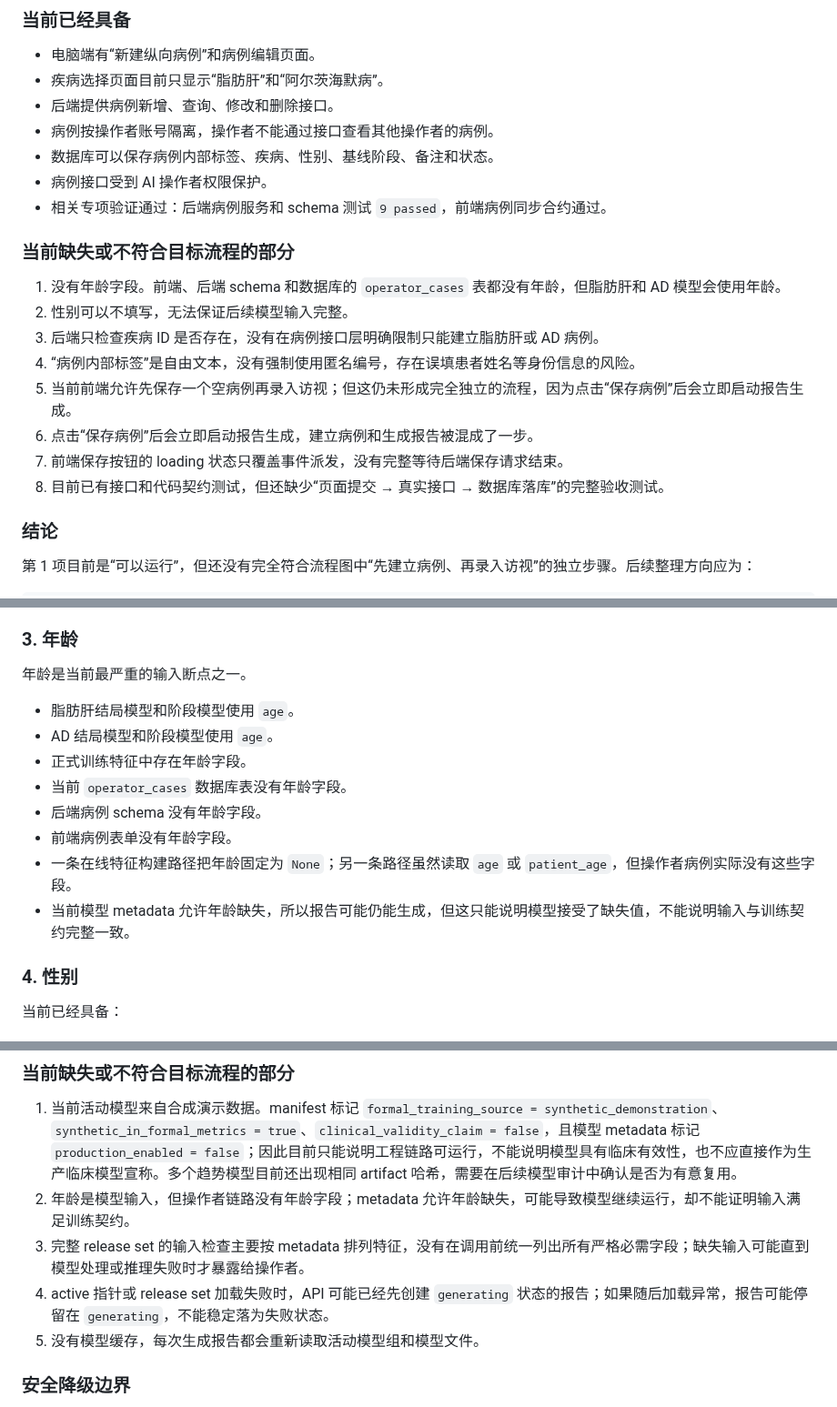
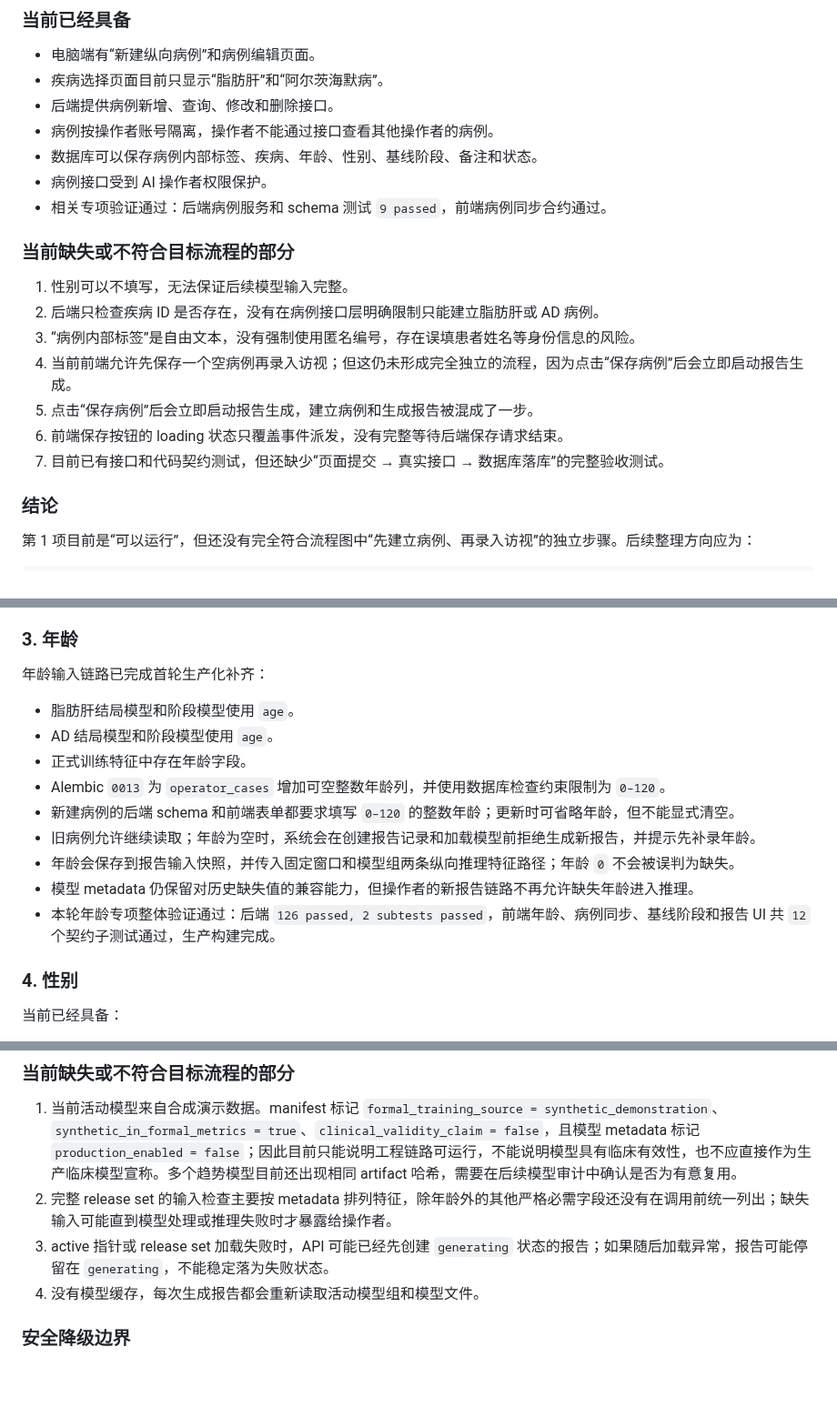
Before and after one commit to liuye10086/Surgery-RAG-AI-Agent, a Markdown page: docs/AI操作者流程核查.md, 3 parts joined by grey strips. Shown at 91% size. Drawn GitHub-style; blank space fills up the shorter version.

Commit message:
完善项目底层数据库

```diff
--- a/docs/AI操作者流程核查.md
+++ b/docs/AI操作者流程核查.md
@@ -26,20 +26,19 @@
 - 疾病选择页面目前只显示“脂肪肝”和“阿尔茨海默病”。
 - 后端提供病例新增、查询、修改和删除接口。
 - 病例按操作者账号隔离，操作者不能通过接口查看其他操作者的病例。
-- 数据库可以保存病例内部标签、疾病、性别、基线阶段、备注和状态。
+- 数据库可以保存病例内部标签、疾病、年龄、性别、基线阶段、备注和状态。
 - 病例接口受到 AI 操作者权限保护。
 - 相关专项验证通过：后端病例服务和 schema 测试 `9 passed`，前端病例同步合约通过。
 
 ### 当前缺失或不符合目标流程的部分
 
-1. 没有年龄字段。前端、后端 schema 和数据库的 `operator_cases` 表都没有年龄，但脂肪肝和 AD 模型会使用年龄。
-2. 性别可以不填写，无法保证后续模型输入完整。
-3. 后端只检查疾病 ID 是否存在，没有在病例接口层明确限制只能建立脂肪肝或 AD 病例。
-4. “病例内部标签”是自由文本，没有强制使用匿名编号，存在误填患者姓名等身份信息的风险。
-5. 当前前端允许先保存一个空病例再录入访视；但这仍未形成完全独立的流程，因为点击“保存病例”后会立即启动报告生成。
-6. 点击“保存病例”后会立即启动报告生成，建立病例和生成报告被混成了一步。
-7. 前端保存按钮的 loading 状态只覆盖事件派发，没有完整等待后端保存请求结束。
-8. 目前已有接口和代码契约测试，但还缺少“页面提交 → 真实接口 → 数据库落库”的完整验收测试。
+1. 性别可以不填写，无法保证后续模型输入完整。
+2. 后端只检查疾病 ID 是否存在，没有在病例接口层明确限制只能建立脂肪肝或 AD 病例。
+3. “病例内部标签”是自由文本，没有强制使用匿名编号，存在误填患者姓名等身份信息的风险。
+4. 当前前端允许先保存一个空病例再录入访视；但这仍未形成完全独立的流程，因为点击“保存病例”后会立即启动报告生成。
+5. 点击“保存病例”后会立即启动报告生成，建立病例和生成报告被混成了一步。
+6. 前端保存按钮的 loading 状态只覆盖事件派发，没有完整等待后端保存请求结束。
+7. 目前已有接口和代码契约测试，但还缺少“页面提交 → 真实接口 → 数据库落库”的完整验收测试。
 
 ### 结论
 
@@ -150,16 +149,17 @@
 
 ### 3. 年龄
 
-年龄是当前最严重的输入断点之一。
+年龄输入链路已完成首轮生产化补齐：
 
 - 脂肪肝结局模型和阶段模型使用 `age`。
 - AD 结局模型和阶段模型使用 `age`。
 - 正式训练特征中存在年龄字段。
-- 当前 `operator_cases` 数据库表没有年龄字段。
-- 后端病例 schema 没有年龄字段。
-- 前端病例表单没有年龄字段。
-- 一条在线特征构建路径把年龄固定为 `None`；另一条路径虽然读取 `age` 或 `patient_age`，但操作者病例实际没有这些字段。
-- 当前模型 metadata 允许年龄缺失，所以报告可能仍能生成，但这只能说明模型接受了缺失值，不能说明输入与训练契约完整一致。
+- Alembic `0013` 为 `operator_cases` 增加可空整数年龄列，并使用数据库检查约束限制为 `0–120`。
+- 新建病例的后端 schema 和前端表单都要求填写 `0–120` 的整数年龄；更新时可省略年龄，但不能显式清空。
+- 旧病例允许继续读取；年龄为空时，系统会在创建报告记录和加载模型前拒绝生成新报告，并提示先补录年龄。
+- 年龄会保存到报告输入快照，并传入固定窗口和模型组两条纵向推理特征路径；年龄 `0` 不会被误判为缺失。
+- 模型 metadata 仍保留对历史缺失值的兼容能力，但操作者的新报告链路不再允许缺失年龄进入推理。
+- 本轮年龄专项整体验证通过：后端 `126 passed, 2 subtests passed`，前端年龄、病例同步、基线阶段和报告 UI 共 `12` 个契约子测试通过，生产构建完成。
 
 ### 4. 性别
 
@@ -266,10 +266,9 @@ ad.pre_dementia_to_dementia
 ### 当前缺失或不符合目标流程的部分
 
 1. 当前活动模型来自合成演示数据。manifest 标记 `formal_training_source = synthetic_demonstration`、`synthetic_in_formal_metrics = true`、`clinical_validity_claim = false`，且模型 metadata 标记 `production_enabled = false`；因此目前只能说明工程链路可运行，不能说明模型具有临床有效性，也不应直接作为生产临床模型宣称。多个趋势模型目前还出现相同 artifact 哈希，需要在后续模型审计中确认是否为有意复用。
-2. 年龄是模型输入，但操作者链路没有年龄字段；metadata 允许年龄缺失，可能导致模型继续运行，却不能证明输入满足训练契约。
-3. 完整 release set 的输入检查主要按 metadata 排列特征，没有在调用前统一列出所有严格必需字段；缺失输入可能直到模型处理或推理失败时才暴露给操作者。
-4. active 指针或 release set 加载失败时，API 可能已经先创建 `generating` 状态的报告；如果随后加载异常，报告可能停留在 `generating`，不能稳定落为失败状态。
-5. 没有模型缓存，每次生成报告都会重新读取活动模型组和模型文件。
+2. 完整 release set 的输入检查主要按 metadata 排列特征，除年龄外的其他严格必需字段还没有在调用前统一列出；缺失输入可能直到模型处理或推理失败时才暴露给操作者。
+3. active 指针或 release set 加载失败时，API 可能已经先创建 `generating` 状态的报告；如果随后加载异常，报告可能停留在 `generating`，不能稳定落为失败状态。
+4. 没有模型缓存，每次生成报告都会重新读取活动模型组和模型文件。
 
 ### 安全降级边界
 
```
Also changed, not shown: other parts of docs/AI操作者流程核查.md (+9 -8 lines).
